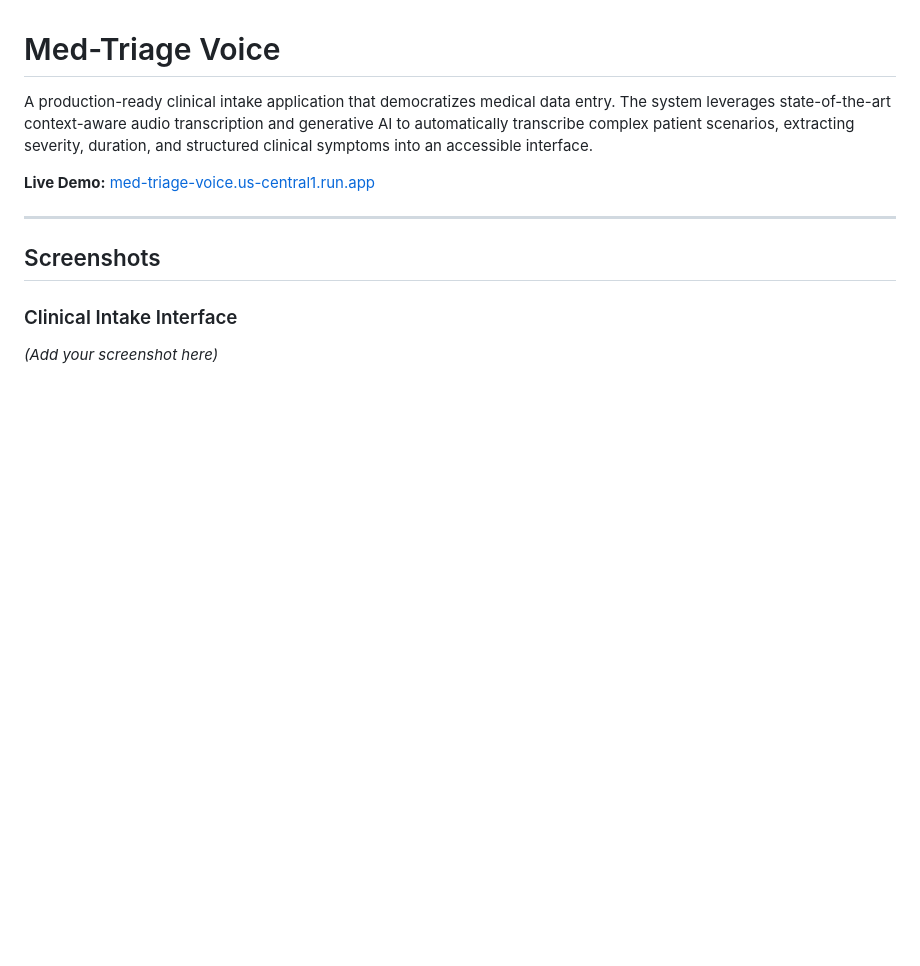
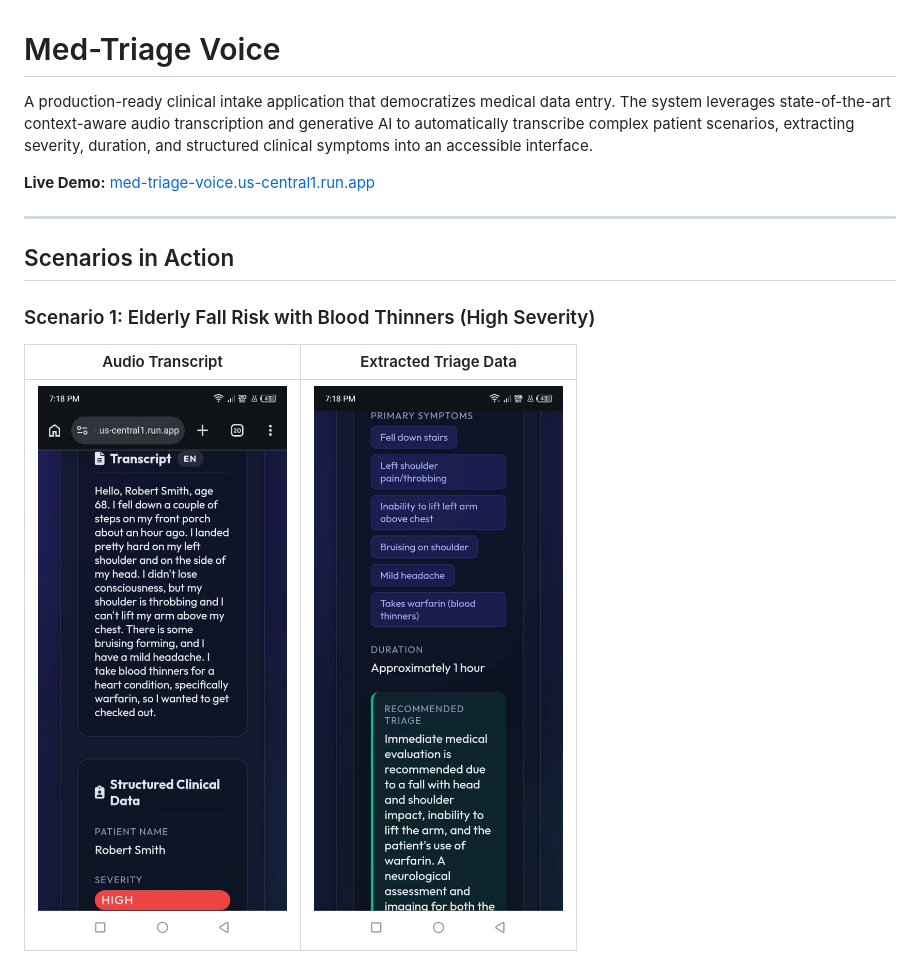
Before and after one commit to merezki-11/Med-Triage-Voice, a Markdown page: README.md, the part around one of its changes. GitHub-like rendering; pictures changed too: images/scenario1_transcript.jpeg (added), images/scenario1_triage.jpeg (added); blank space fills up the shorter version.

```diff
--- a/README.md
+++ b/README.md
@@ -6,8 +6,10 @@ A production-ready clinical intake application that democratizes medical data en
 
 ---
 
-## Screenshots
+## Scenarios in Action
 
-### Clinical Intake Interface
-*(Add your screenshot here)*
+### Scenario 1: Elderly Fall Risk with Blood Thinners (High Severity)
+| Audio Transcript | Extracted Triage Data |
+| :---: | :---: |
+| <img src="images/scenario1_transcript.jpeg" width="300"> | <img src="images/scenario1_triage.jpeg" width="300"> |
 
```
Also changed, not shown: other parts of README.md (+9 -2 lines), images/scenario2_transcript.jpeg (added), images/scenario2_triage.jpeg (added), images/scenario3_transcript.jpeg (added), images/scenario3_triage.jpeg (added).
